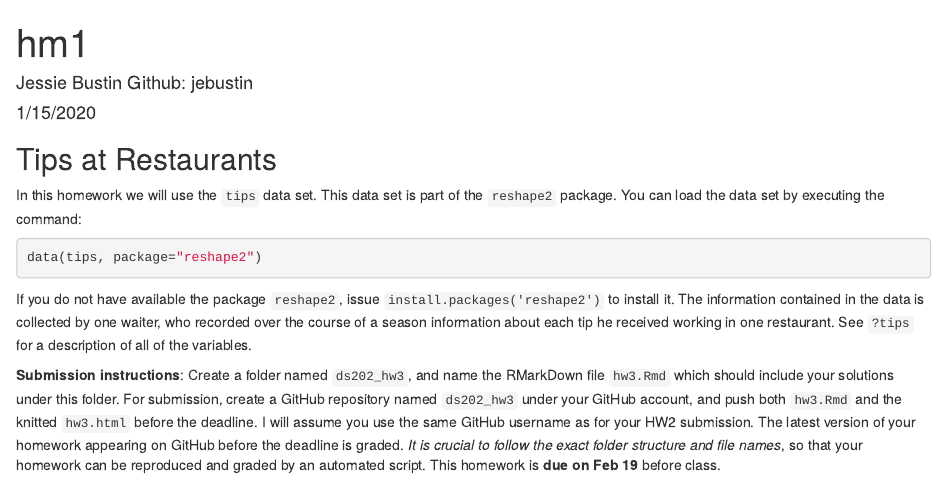
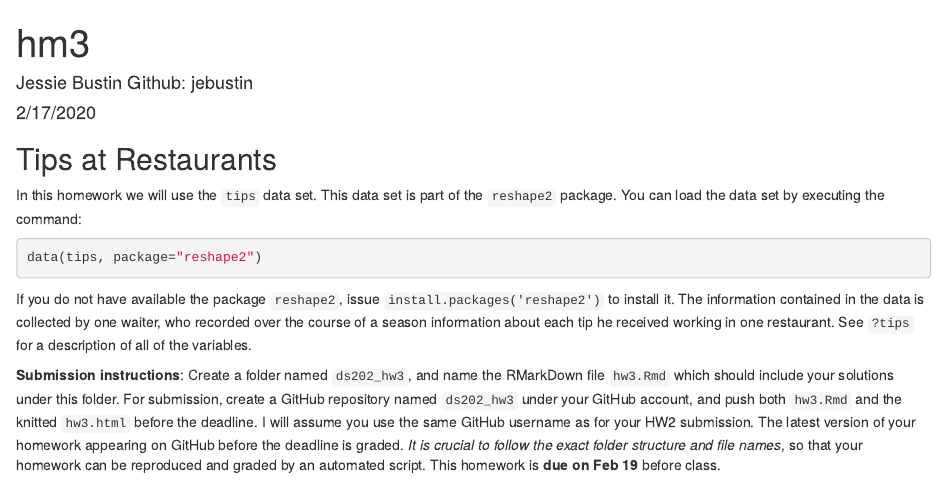
Before and after one commit to jebustin/ds202_hw3, an R Markdown document (hw3.Rmd): the page in a window 1100 px wide, from its top. The pictures show the output file hw3.html that the author committed with the source, opened offline.

Commit message:
updated YAML to correct title and date

```diff
--- a/hw3.Rmd
+++ b/hw3.Rmd
@@ -1,7 +1,7 @@
 ---
-title: "hm1"
+title: "hm3"
 author: 'Jessie Bustin Github: jebustin'
-date: "1/15/2020"
+date: "2/17/2020"
 output: html_document
 ---
 
```
Also changed, not shown: hw3.html.
